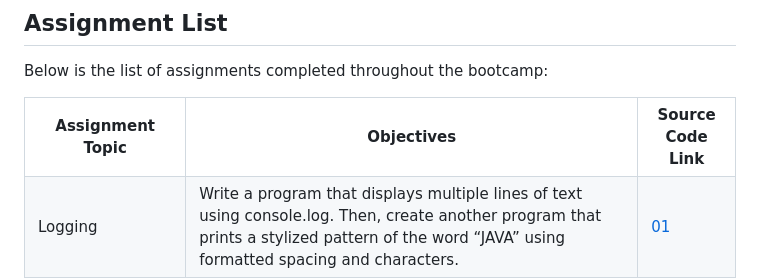
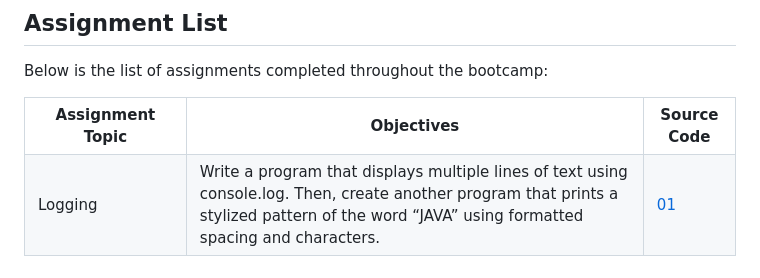
Before and after one commit to ludhfiansyah/KodingUp-Bootcamp, a Markdown page: README.md, the part around the change. Drawn GitHub-style.

Commit message:
UPDATE: README.md file delete word --Link--

```diff
--- a/README.md
+++ b/README.md
@@ -46,7 +46,7 @@ Below is the list of assignments completed throughout the bootcamp:
   <tr>
     <th>Assignment Topic</th>
     <th>Objectives</th>
-    <th>Source Code Link</th>
+    <th>Source Code</th>
   </tr>
   <tr>
     <td>Logging</td>
```
